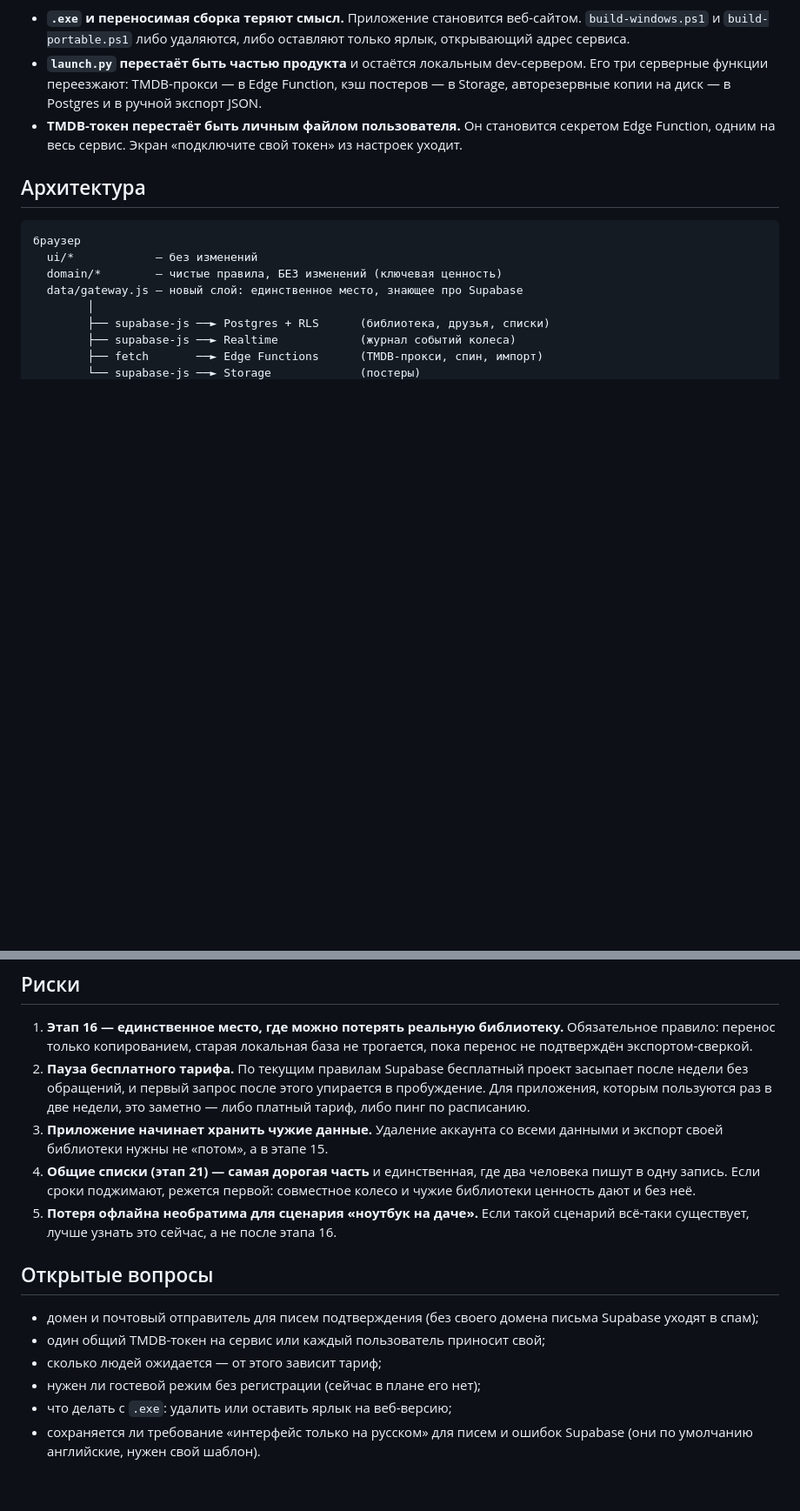
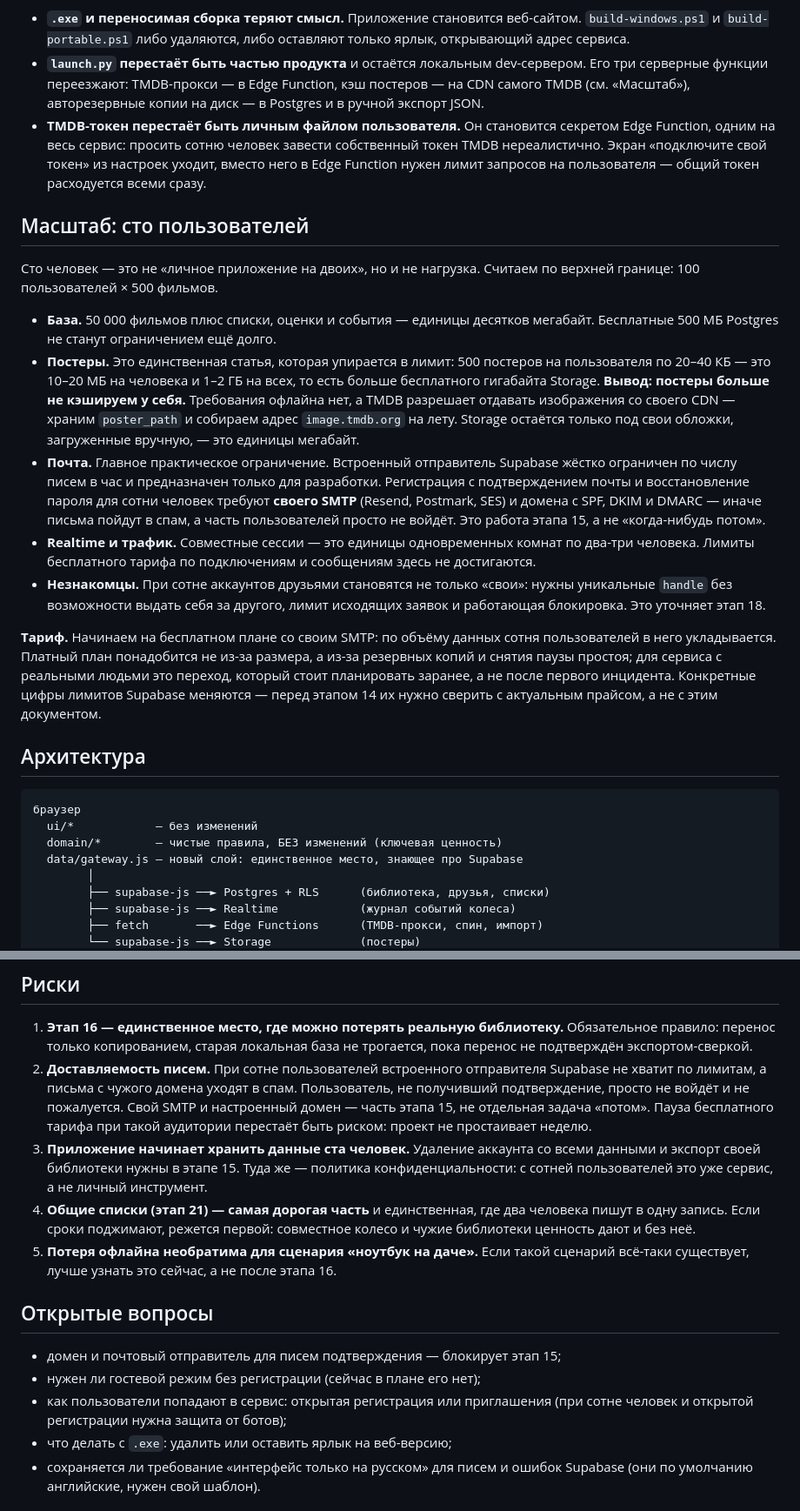
Before and after one commit to backstab1/Project1, a Markdown page: docs/SERVER_MULTIUSER_PLAN.md, 2 parts joined by grey strips. Shown at 87% size. Rendered like a GitHub page; blank space fills up the shorter version.

Commit message:
docs: уточнить план под аудиторию в 100 пользователей
Постеры с CDN TMDB вместо своего Storage, свой SMTP как часть этапа 15,
общий токен TMDB с лимитом на пользователя.

Co-Authored-By: Claude Opus 5 <noreply@anthropic.com>

```diff
--- a/docs/SERVER_MULTIUSER_PLAN.md
+++ b/docs/SERVER_MULTIUSER_PLAN.md
@@ -35,11 +36,47 @@
   оставляют только ярлык, открывающий адрес сервиса.
 - **`launch.py` перестаёт быть частью продукта** и остаётся локальным
   dev-сервером. Его три серверные функции переезжают: TMDB-прокси — в Edge
-  Function, кэш постеров — в Storage, авторезервные копии на диск — в Postgres
-  и в ручной экспорт JSON.
+  Function, кэш постеров — на CDN самого TMDB (см. «Масштаб»), авторезервные
+  копии на диск — в Postgres и в ручной экспорт JSON.
 - **TMDB-токен перестаёт быть личным файлом пользователя.** Он становится
-  секретом Edge Function, одним на весь сервис. Экран «подключите свой токен»
-  из настроек уходит.
+  секретом Edge Function, одним на весь сервис: просить сотню человек завести
+  собственный токен TMDB нереалистично. Экран «подключите свой токен» из
+  настроек уходит, вместо него в Edge Function нужен лимит запросов на
+  пользователя — общий токен расходуется всеми сразу.
+
+## Масштаб: сто пользователей
+
+Сто человек — это не «личное приложение на двоих», но и не нагрузка. Считаем
+по верхней границе: 100 пользователей × 500 фильмов.
+
+- **База.** 50 000 фильмов плюс списки, оценки и события — единицы десятков
+  мегабайт. Бесплатные 500 МБ Postgres не станут ограничением ещё долго.
+- **Постеры.** Это единственная статья, которая упирается в лимит: 500 постеров
+  на пользователя по 20–40 КБ — это 10–20 МБ на человека и 1–2 ГБ на всех,
+  то есть больше бесплатного гигабайта Storage. **Вывод: постеры больше не
+  кэшируем у себя.** Требования офлайна нет, а TMDB разрешает отдавать
+  изображения со своего CDN — храним `poster_path` и собираем адрес
+  `image.tmdb.org` на лету. Storage остаётся только под свои обложки,
+  загруженные вручную, — это единицы мегабайт.
+- **Почта.** Главное практическое ограничение. Встроенный отправитель Supabase
+  жёстко ограничен по числу писем в час и предназначен только для разработки.
+  Регистрация с подтверждением почты и восстановление пароля для сотни человек
+  требуют **своего SMTP** (Resend, Postmark, SES) и домена с SPF, DKIM и DMARC —
+  иначе письма пойдут в спам, а часть пользователей просто не войдёт. Это
+  работа этапа 15, а не «когда-нибудь потом».
+- **Realtime и трафик.** Совместные сессии — это единицы одновременных комнат
+  по два-три человека. Лимиты бесплатного тарифа по подключениям и сообщениям
+  здесь не достигаются.
+- **Незнакомцы.** При сотне аккаунтов друзьями становятся не только «свои»:
+  нужны уникальные `handle` без возможности выдать себя за другого, лимит
+  исходящих заявок и работающая блокировка. Это уточняет этап 18.
+
+**Тариф.** Начинаем на бесплатном плане со своим SMTP: по объёму данных сотня
+пользователей в него укладывается. Платный план понадобится не из-за размера,
+а из-за резервных копий и снятия паузы простоя; для сервиса с реальными людьми
+это переход, который стоит планировать заранее, а не после первого инцидента.
+Конкретные цифры лимитов Supabase меняются — перед этапом 14 их нужно сверить
+с актуальным прайсом, а не с этим документом.
 
 ## Архитектура
 
@@ -295,12 +337,16 @@ create policy movies_write on movies for all
 1. **Этап 16 — единственное место, где можно потерять реальную библиотеку.**
    Обязательное правило: перенос только копированием, старая локальная база
    не трогается, пока перенос не подтверждён экспортом-сверкой.
-2. **Пауза бесплатного тарифа.** По текущим правилам Supabase бесплатный
-   проект засыпает после недели без обращений, и первый запрос после этого
-   упирается в пробуждение. Для приложения, которым пользуются раз в две
-   недели, это заметно — либо платный тариф, либо пинг по расписанию.
-3. **Приложение начинает хранить чужие данные.** Удаление аккаунта со всеми
-   данными и экспорт своей библиотеки нужны не «потом», а в этапе 15.
+2. **Доставляемость писем.** При сотне пользователей встроенного отправителя
+   Supabase не хватит по лимитам, а письма с чужого домена уходят в спам.
+   Пользователь, не получивший подтверждение, просто не войдёт и не пожалуется.
+   Свой SMTP и настроенный домен — часть этапа 15, не отдельная задача «потом».
+   Пауза бесплатного тарифа при такой аудитории перестаёт быть риском:
+   проект не простаивает неделю.
+3. **Приложение начинает хранить данные ста человек.** Удаление аккаунта со
+   всеми данными и экспорт своей библиотеки нужны в этапе 15. Туда же —
+   политика конфиденциальности: с сотней пользователей это уже сервис, а не
+   личный инструмент.
 4. **Общие списки (этап 21) — самая дорогая часть** и единственная, где два
    человека пишут в одну запись. Если сроки поджимают, режется первой:
    совместное колесо и чужие библиотеки ценность дают и без неё.
@@ -309,11 +355,10 @@ create policy movies_write on movies for all
 
 ## Открытые вопросы
 
-- домен и почтовый отправитель для писем подтверждения (без своего домена
-  письма Supabase уходят в спам);
-- один общий TMDB-токен на сервис или каждый пользователь приносит свой;
-- сколько людей ожидается — от этого зависит тариф;
+- домен и почтовый отправитель для писем подтверждения — блокирует этап 15;
 - нужен ли гостевой режим без регистрации (сейчас в плане его нет);
+- как пользователи попадают в сервис: открытая регистрация или приглашения
+  (при сотне человек и открытой регистрации нужна защита от ботов);
 - что делать с `.exe`: удалить или оставить ярлык на веб-версию;
 - сохраняется ли требование «интерфейс только на русском» для писем и ошибок
   Supabase (они по умолчанию английские, нужен свой шаблон).
```
Also changed, not shown: other parts of docs/SERVER_MULTIUSER_PLAN.md (+10 -4 lines), docs/DECISIONS.md (+5 -2 lines).
